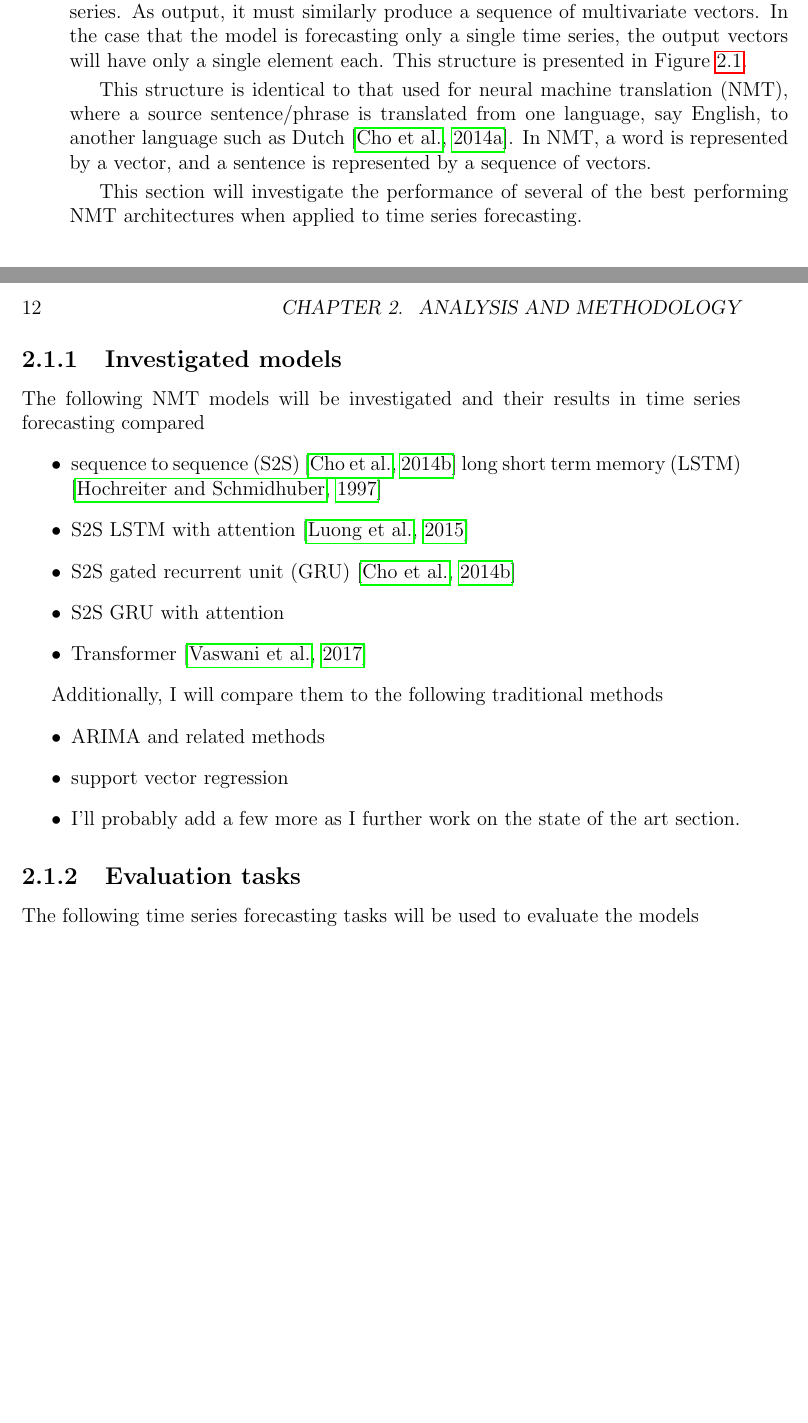
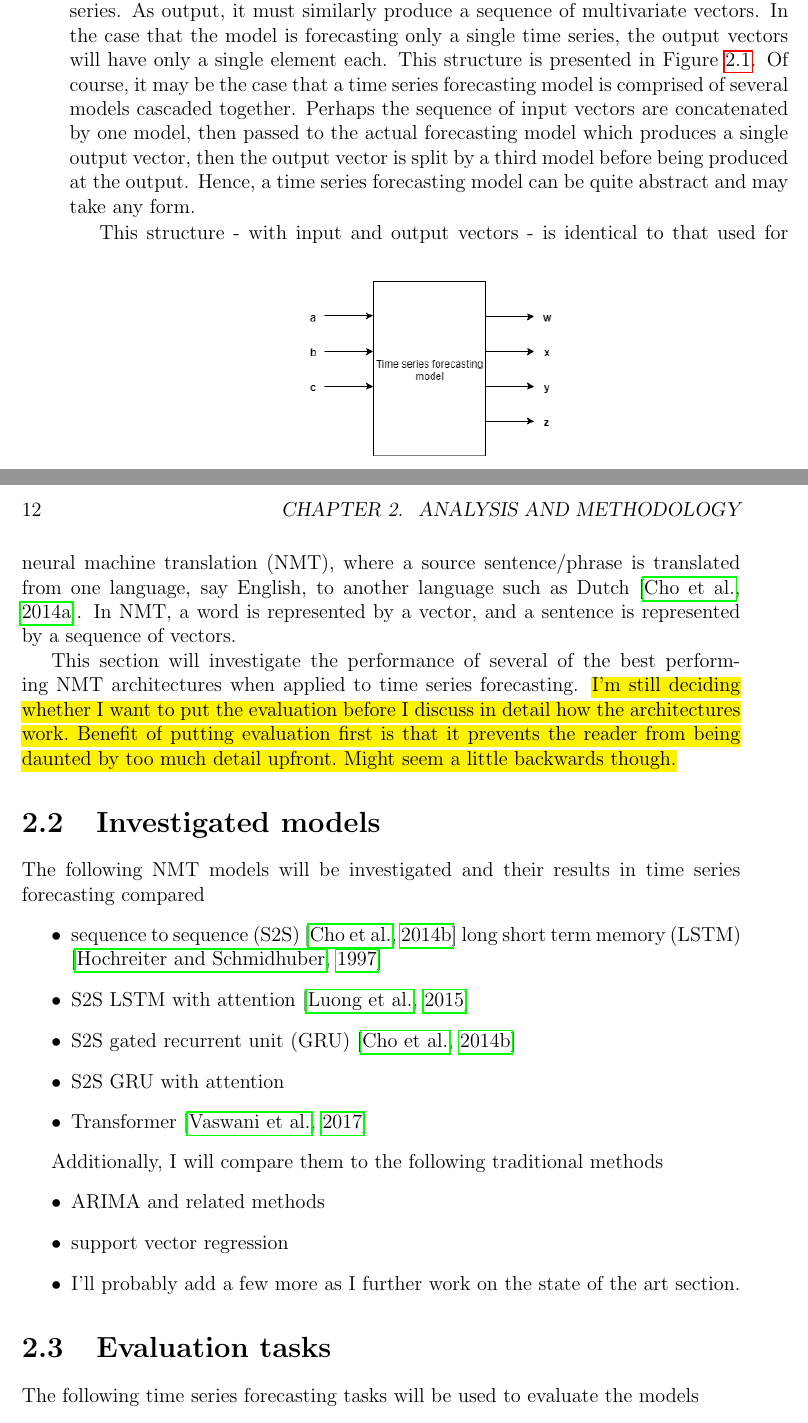
Before and after one commit to jurasofish/load_forecast_thesis, a LaTeX thesis (lf-thesis.tex, which reads ana-meth.tex): two parts of pages 29 and 30 of 47, joined at a grey line, cut so that both start at the same text, the shorter picture padded with empty space. Compiled offline with pdfLaTeX.

Commit message:
misc ana_meth

```diff
--- a/ana-meth.tex
+++ b/ana-meth.tex
@@ -6,6 +6,9 @@ As input, it must take a sequence of vectors, with each vector representing a si
 As output, it must similarly produce a sequence of multivariate vectors.
 In the case that the model is forecasting only a single time series, the output vectors will have only a single element each.
 This structure is presented in Figure \ref{fig:forecast-model}.
+Of course, it may be the case that a time series forecasting model is comprised of several models cascaded together.
+Perhaps the sequence of input vectors are concatenated by one model, then passed to the actual forecasting model which produces a single output vector, then the output vector is split by a third model before being produced at the output.
+Hence, a time series forecasting model can be quite abstract and may take any form.
 
 \begin{figure}
 	\centering
@@ -14,13 +17,16 @@ This structure is presented in Figure \ref{fig:forecast-model}.
 	\label{fig:forecast-model}
 \end{figure}
 
-This structure is identical to that used for neural machine translation (NMT), where a source sentence/phrase is translated from one language, say English, to another language such as Dutch \citep{Cho2014}.
+This structure - with input and output vectors - is identical to that used for neural machine translation (NMT), where a source sentence/phrase is translated from one language, say English, to another language such as Dutch \citep{Cho2014}.
 In NMT, a word is represented by a vector, and a sentence is represented by a sequence of vectors.
 
 \par
 This section will investigate the performance of several of the best performing NMT architectures when applied to time series forecasting.
+\hl{I'm still deciding whether I want to put the evaluation before I discuss in detail how the architectures work.
+	Benefit of putting evaluation first is that it prevents the reader from being daunted by too much detail upfront.
+	Might seem a little backwards though.}
 
-\subsection{Investigated models}
+\section{Investigated models}
 The following NMT models will be investigated and their results in time series forecasting compared
 \begin{itemize}
 	\item sequence to sequence (S2S) \citep{Cho2014a} long short term memory (LSTM) \citep{hochreiter1997long}
@@ -37,7 +43,7 @@ Additionally, I will compare them to the following traditional methods
 	\item I'll probably add a few more as I further work on the state of the art section.
 \end{itemize}
 
-\subsection{Evaluation tasks}
+\section{Evaluation tasks}
 The following time series forecasting tasks will be used to evaluate the models
 \begin{itemize}
 	\item forecasting a pure sine wave given its past values
```
Also changed, not shown: ana-meth.tex (6 more changed lines).
